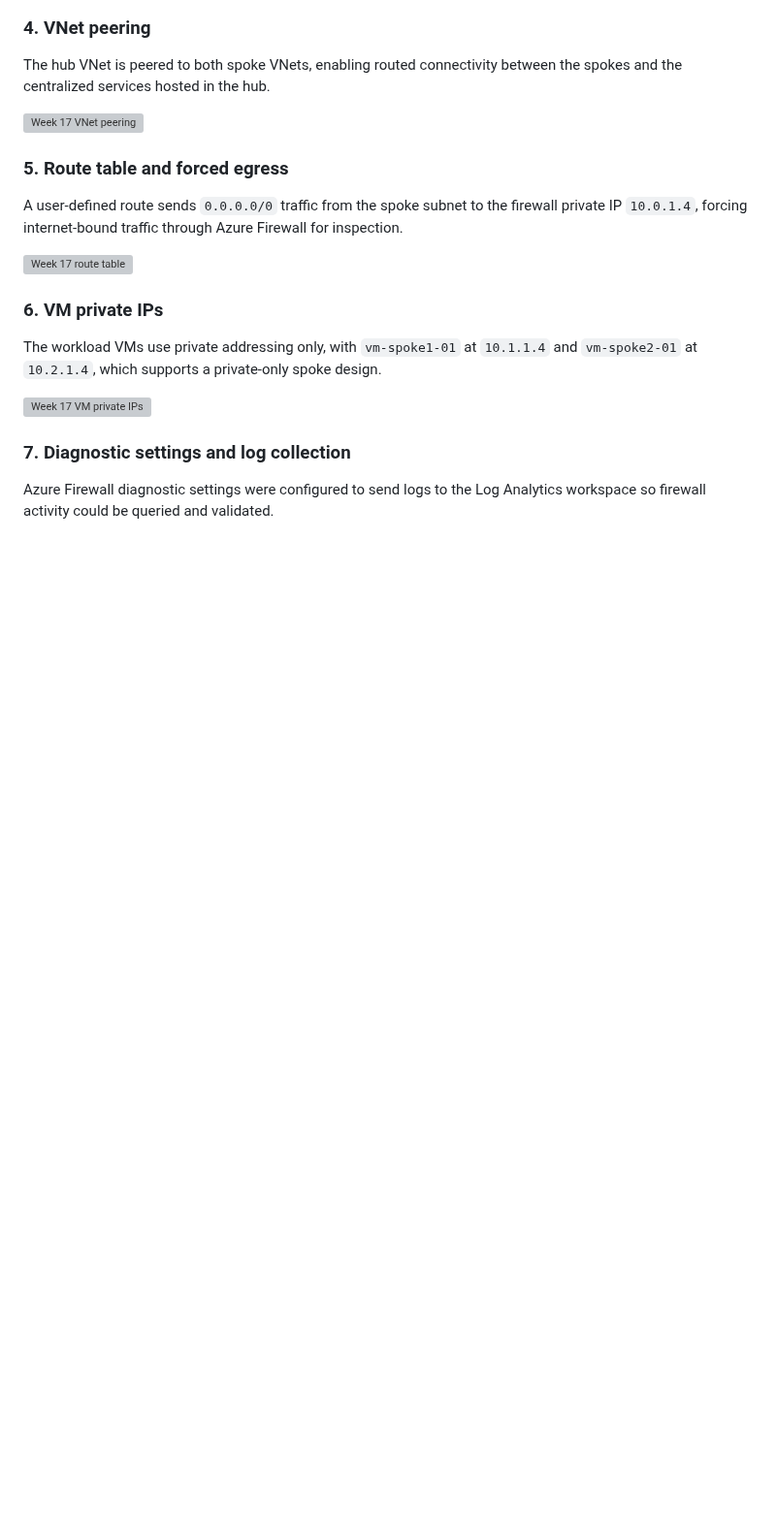
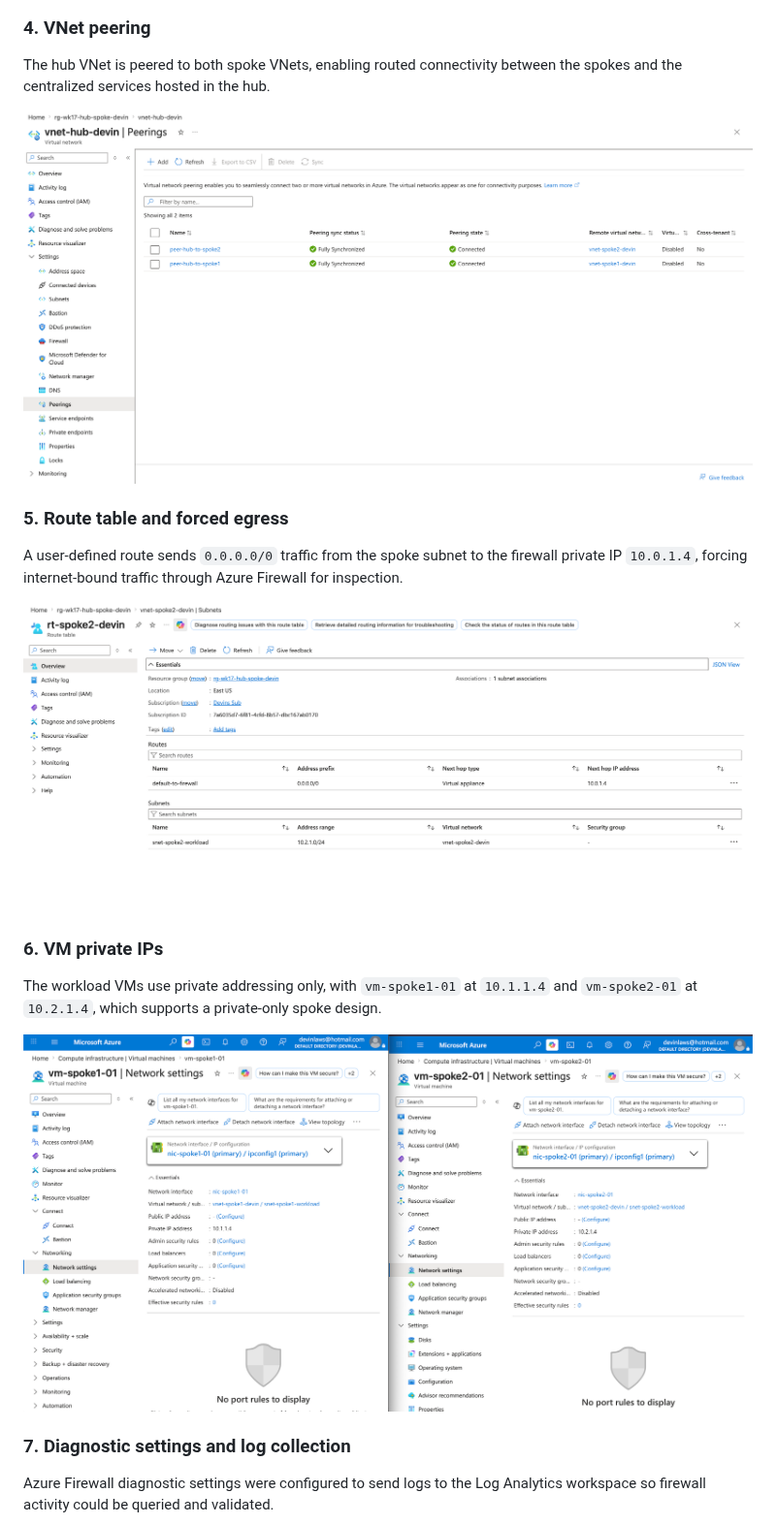
Before and after one commit to devinlaws50-wq/cyber-notes, a Markdown page: week-17-hub-spoke-azure-firewall/README.md, the part around one of its changes. Shown at 97% size. GitHub-like rendering; blank space fills up the shorter version; grey boxes are pictures that could not be loaded.

```diff
--- a/week-17-hub-spoke-azure-firewall/README.md
+++ b/week-17-hub-spoke-azure-firewall/README.md
@@ -84,19 +93,19 @@ Azure Firewall is associated with the `fwp-hub-devin` firewall policy, which is
 
 The hub VNet is peered to both spoke VNets, enabling routed connectivity between the spokes and the centralized services hosted in the hub.
 
-![Week 17 VNet peering](wk17-hub-spoke-02-vnet-peering.jpg)
+![Week 17 VNet peering](screenshots/wk17-hub-spoke-02-vnet-peering.png)
 
 ### 5. Route table and forced egress
 
 A user-defined route sends `0.0.0.0/0` traffic from the spoke subnet to the firewall private IP `10.0.1.4`, forcing internet-bound traffic through Azure Firewall for inspection.
 
-![Week 17 route table](wk17-hub-spoke-03-udr-route-table.jpg)
+![Week 17 route table](screenshots/wk17-hub-spoke-03-udr-route-table.png)
 
 ### 6. VM private IPs
 
 The workload VMs use private addressing only, with `vm-spoke1-01` at `10.1.1.4` and `vm-spoke2-01` at `10.2.1.4`, which supports a private-only spoke design.
 
-![Week 17 VM private IPs](wk17-build-04-vm-private-ips.jpg)
+![Week 17 VM private IPs](screenshots/wk17-build-04-vm-private-ips.png)
 
 ### 7. Diagnostic settings and log collection
 
```
Also changed, not shown: other parts of week-17-hub-spoke-azure-firewall/README.md (+38 -15 lines).
